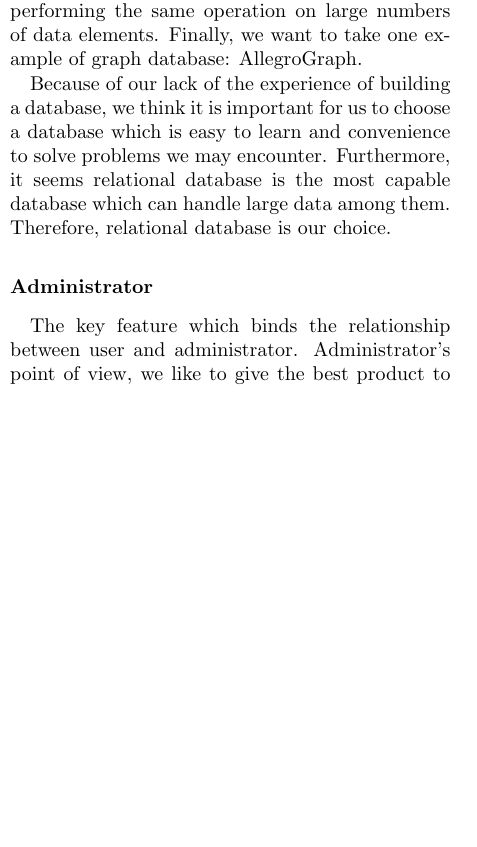
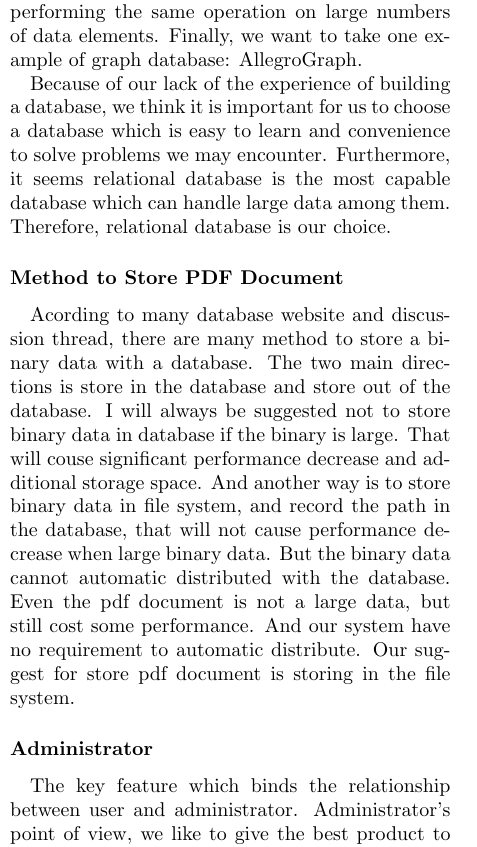
Before and after one commit to josechang/sciinfo, a LaTeX document (Report/Main.tex, which reads Report/Background_Wolverine.tex): part of one column of page 2 of 17, cut so that both start at the same text, the shorter picture padded with empty space. Compiled offline with pdfLaTeX.

Commit message:
paragraph: method to store pdf

```diff
--- a/Report/Background_Wolverine.tex
+++ b/Report/Background_Wolverine.tex
@@ -49,6 +49,8 @@ And graph database have also some disadvantages, relational database are typical
 
 Because of our lack of the experience of building a database, we think it is important for us to choose a database which is easy to learn and convenience to solve problems we may encounter. Furthermore, it seems relational database is the most capable database which can handle large data among them. Therefore, relational database is our choice.
 
+\subsubsection*{Method to Store PDF Document}
+Acording to many database website and discussion thread, there are many method to store a binary data with a database. The two main directions is store in the database and store out of the database. I will always be suggested not to store binary data in database if the binary is large. That will couse significant performance decrease and additional storage space. And another way is to store binary data in file system, and record the path in the database, that will not cause performance decrease when large binary data. But the binary data cannot automatic distributed with the database. Even the pdf document is not a large data, but still cost some performance. And our system have no requirement to automatic distribute. Our suggest for store pdf document is storing in the file system.
 
 \subsubsection*{Administrator}
 The key feature which binds the relationship between user and administrator. Administrator's point of view, we like to give the best product to the end user. On the other hand, users strive to have convenient searching engine to find what they want at ease. For this purpose, I'm pressure to show two suggestions for enhancing the relationship between users and developer. First, setting up a word-ranking system. When user search for something with specific keyword, such as stem cell in medical area. In this moment, the word-ranking system will help the user by giving some suggested keywords. Of course, the word-ranking systems are developed based on users' searches and expert's suggestions to change the key words. This makes the system trust worthy.
```
